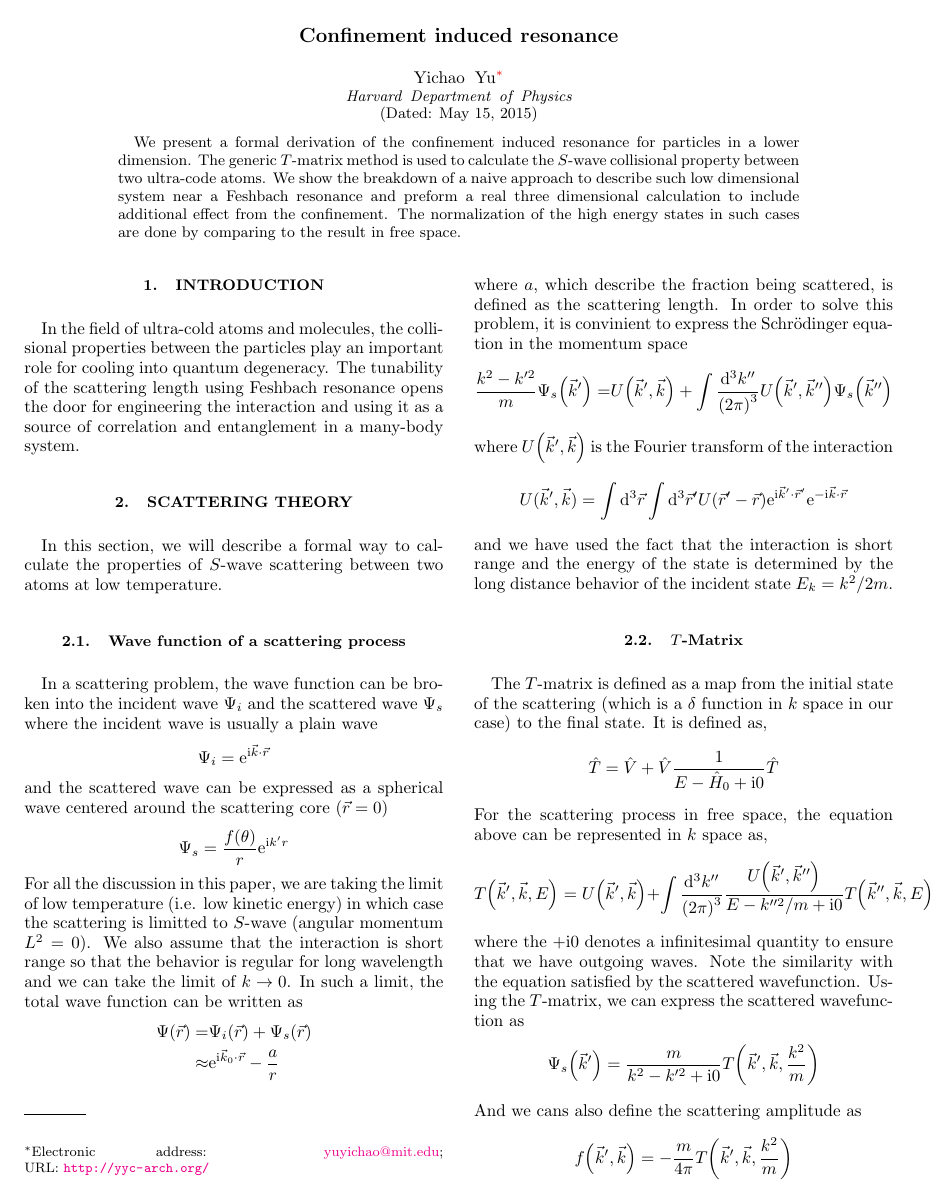
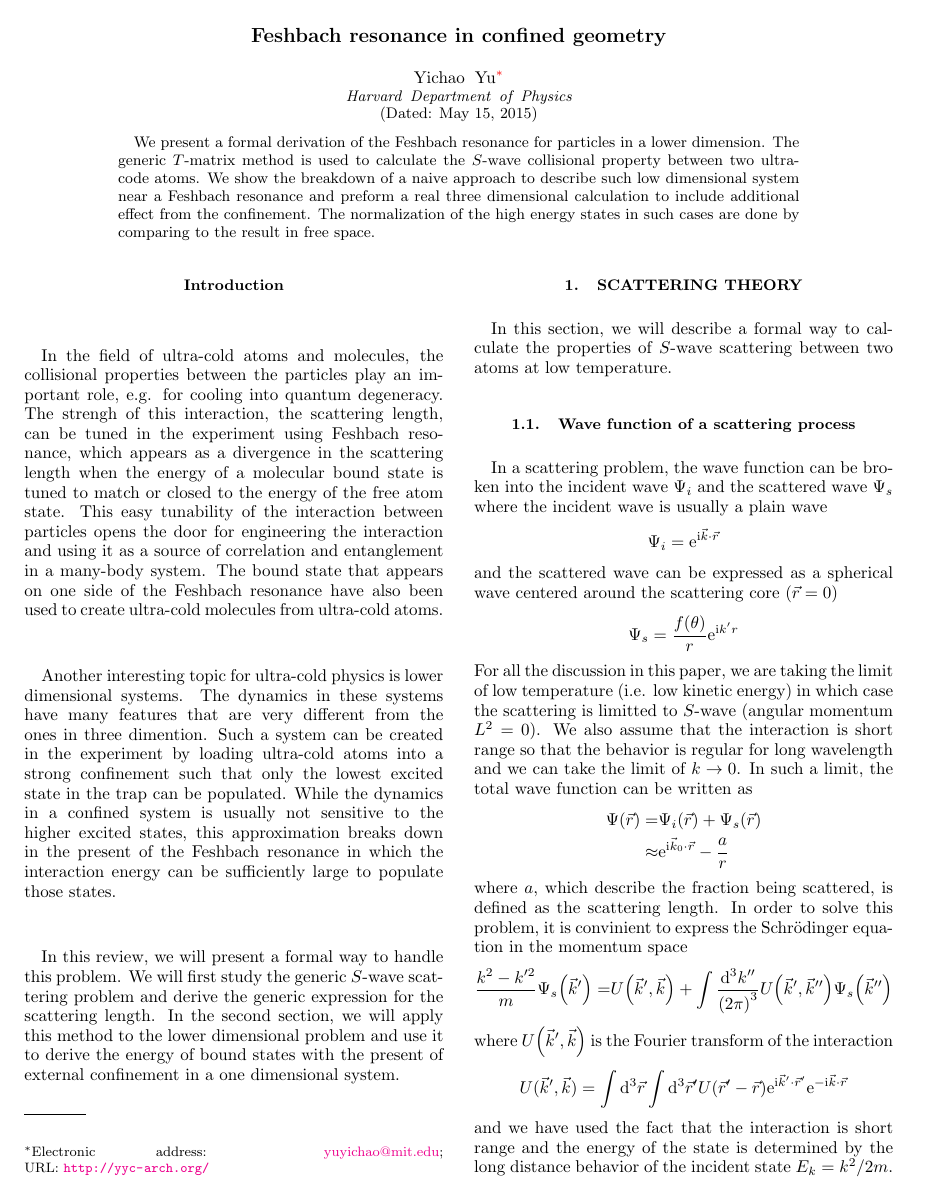
Before and after one commit to yuyichao/8.422, a LaTeX paper (term-paper/paper.tex): page 1 of 4. Compiled offline with LaTeX, dvips and Ghostscript; a LaTeX package or settings file that is missing is left out.

Commit message:
[term-paper] intro

```diff
--- a/term-paper/paper.tex
+++ b/term-paper/paper.tex
@@ -70,7 +70,7 @@
 
 \begin{document}
 \tikzstyle{every picture}+=[remember picture]
-\title{Confinement induced resonance}
+\title{Feshbach resonance in confined geometry}
 \author{Yichao Yu}
 \email{yuyichao@mit.edu}
 \homepage{http://yyc-arch.org/}
@@ -78,16 +78,17 @@
 \affiliation{Harvard Department of Physics}
 
 \begin{abstract}
-  We present a formal derivation of the confinement induced resonance for particles in a lower dimension. The generic $T$-matrix method is used to calculate the $S$-wave collisional property between two ultra-code atoms. We show the breakdown of a naive approach to describe such low dimensional system near a Feshbach resonance and preform a real three dimensional calculation to include additional effect from the confinement. The normalization of the high energy states in such cases are done by comparing to the result in free space.
+  We present a formal derivation of the Feshbach resonance for particles in a lower dimension. The generic $T$-matrix method is used to calculate the $S$-wave collisional property between two ultra-code atoms. We show the breakdown of a naive approach to describe such low dimensional system near a Feshbach resonance and preform a real three dimensional calculation to include additional effect from the confinement. The normalization of the high energy states in such cases are done by comparing to the result in free space.
 \end{abstract}
 
 \maketitle
 %%%%%%%%%%%%%%%%%%%%%%%%%%%%%%%%%%%%%%%%%%%%%%%%%%%%%%%%%%%%%%%%%%
-\section{Introduction}
-In the field of ultra-cold atoms and molecules, the collisional properties between the particles play an important role for cooling into quantum degeneracy. The tunability of the scattering length using Feshbach resonance opens the door for engineering the interaction and using it as a source of correlation and entanglement in a many-body system.
+\section*{Introduction}
+In the field of ultra-cold atoms and molecules, the collisional properties between the particles play an important role, e.g. for cooling into quantum degeneracy. The strengh of this interaction, the scattering length, can be tuned in the experiment using Feshbach resonance, which appears as a divergence in the scattering length when the energy of a molecular bound state is tuned to match or closed to the energy of the free atom state. This easy tunability of the interaction between particles opens the door for engineering the interaction and using it as a source of correlation and entanglement in a many-body system. The bound state that appears on one side of the Feshbach resonance have also been used to create ultra-cold molecules from ultra-cold atoms.\\
 
-% Cite optical feshbach resonance
-% Feshbach resonance is a way to tune the interaction between two atoms. It appears as a divergence in the scattering length when the energy of a molecular bound state matches or is closed to the energy of the free atom state. The relative energy between the molecular and atomic is usually tuned using the magnetic field and the difference in Zeeman effect between the two states although optical dressing has also been used on excited metastable state.\\
+Another interesting topic for ultra-cold physics is lower dimensional systems. The dynamics in these systems have many features that are very different from the ones in three dimention. Such a system can be created in the experiment by loading ultra-cold atoms into a strong confinement such that only the lowest excited state in the trap can be populated. While the dynamics in a confined system is usually not sensitive to the higher excited states, this approximation breaks down in the present of the Feshbach resonance in which the interaction energy can be sufficiently large to populate those states.\\
+
+In this review, we will present a formal way to handle this problem. We will first study the generic $S$-wave scattering problem and derive the generic expression for the scattering length. In the second section, we will apply this method to the lower dimensional problem and use it to derive the energy of bound states with the present of external confinement in a one dimensional system.
 
 \section{Scattering theory}
 In this section, we will describe a formal way to calculate the properties of $S$-wave scattering between two atoms at low temperature.
```
Also changed, not shown: term-paper/paper.pdf.
